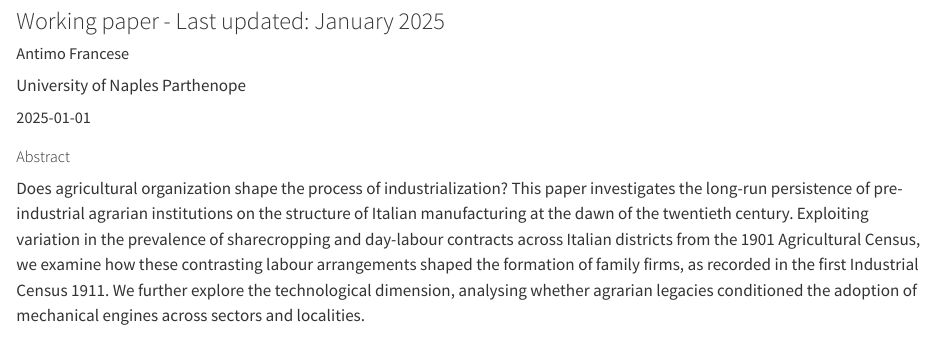
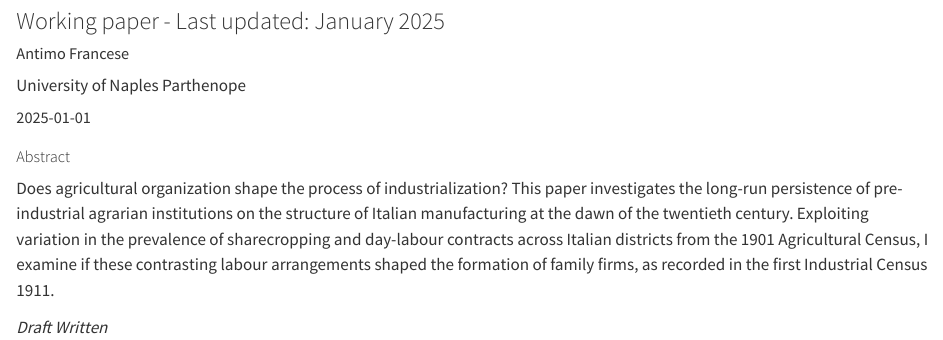
Before and after one commit to francesean/francesean.github.io, a Quarto document (research/working-papers/family-firms/index.qmd): the page in a window 1100 px wide, from 80 px down. Rendered offline with R 4.5, knitr and Pandoc in place of Quarto, with nearby package versions.

```diff
--- a/research/working-papers/family-firms/index.qmd
+++ b/research/working-papers/family-firms/index.qmd
@@ -16,4 +16,6 @@
 
 ##### Abstract
 
-Does agricultural organization shape the process of industrialization? This paper investigates the long-run persistence of pre-industrial agrarian institutions on the structure of Italian manufacturing at the dawn of the twentieth century. Exploiting variation in the prevalence of sharecropping and day-labour contracts across Italian districts from the 1901 Agricultural Census, we examine how these contrasting labour arrangements shaped the formation of family firms, as recorded in the first Industrial Census 1911. We further explore the technological dimension, analysing whether agrarian legacies conditioned the adoption of mechanical engines across sectors and localities.
+Does agricultural organization shape the process of industrialization? This paper investigates the long-run persistence of pre-industrial agrarian institutions on the structure of Italian manufacturing at the dawn of the twentieth century. Exploiting variation in the prevalence of sharecropping and day-labour contracts across Italian districts from the 1901 Agricultural Census, I examine if these contrasting labour arrangements shaped the formation of family firms, as recorded in the first Industrial Census 1911.
+
+*Draft Written*
```
Also changed, not shown: index.qmd (+1 -1 lines).
